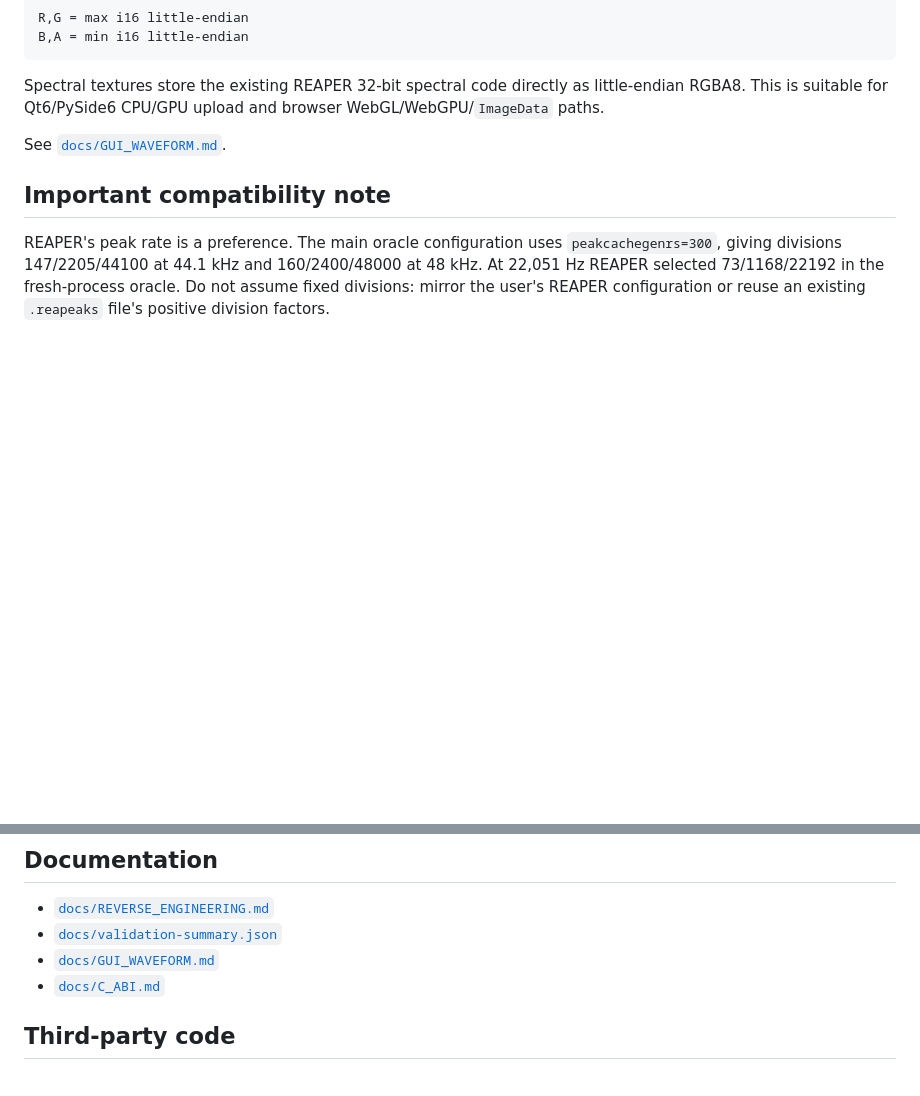
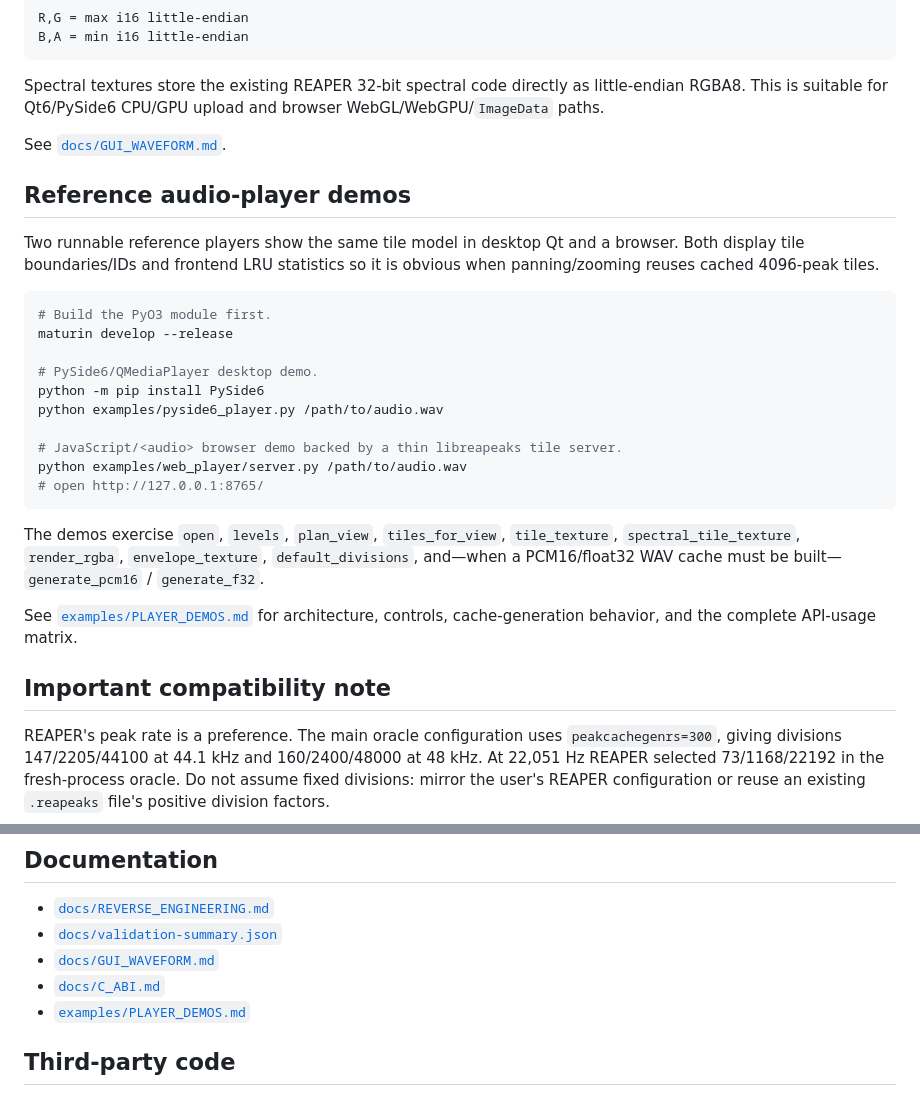
Before and after one commit to zkamiyama/libreapeaks, a Markdown page: README.md, 2 parts joined by grey strips. GitHub-like rendering; blank space fills up the shorter version.

Commit message:
Document tiled player demos

````diff
--- a/README.md
+++ b/README.md
@@ -188,6 +188,33 @@ WebGL/WebGPU/`ImageData` paths.
 
 See [`docs/GUI_WAVEFORM.md`](docs/GUI_WAVEFORM.md).
 
+## Reference audio-player demos
+
+Two runnable reference players show the same tile model in desktop Qt and a
+browser. Both display tile boundaries/IDs and frontend LRU statistics so it is
+obvious when panning/zooming reuses cached 4096-peak tiles.
+
+```bash
+# Build the PyO3 module first.
+maturin develop --release
+
+# PySide6/QMediaPlayer desktop demo.
+python -m pip install PySide6
+python examples/pyside6_player.py /path/to/audio.wav
+
+# JavaScript/<audio> browser demo backed by a thin libreapeaks tile server.
+python examples/web_player/server.py /path/to/audio.wav
+# open http://127.0.0.1:8765/
+```
+
+The demos exercise `open`, `levels`, `plan_view`, `tiles_for_view`,
+`tile_texture`, `spectral_tile_texture`, `render_rgba`, `envelope_texture`,
+`default_divisions`, and—when a PCM16/float32 WAV cache must be built—
+`generate_pcm16` / `generate_f32`.
+
+See [`examples/PLAYER_DEMOS.md`](examples/PLAYER_DEMOS.md) for architecture,
+controls, cache-generation behavior, and the complete API-usage matrix.
+
 ## Important compatibility note
 
 REAPER's peak rate is a preference. The main oracle configuration uses
@@ -202,6 +229,7 @@ configuration or reuse an existing `.reapeaks` file's positive division factors.
 - [`docs/validation-summary.json`](docs/validation-summary.json)
 - [`docs/GUI_WAVEFORM.md`](docs/GUI_WAVEFORM.md)
 - [`docs/C_ABI.md`](docs/C_ABI.md)
+- [`examples/PLAYER_DEMOS.md`](examples/PLAYER_DEMOS.md)
 
 ## Third-party code
 
````
